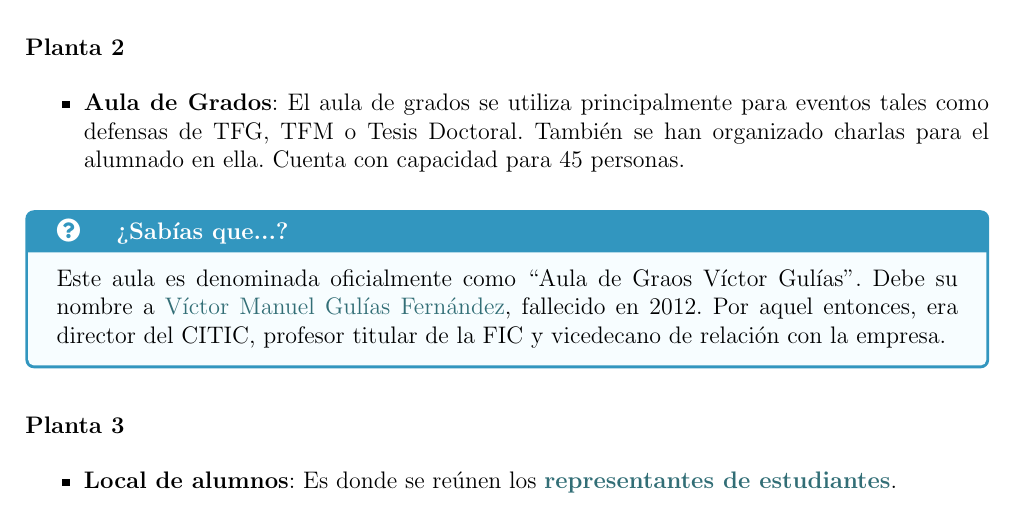
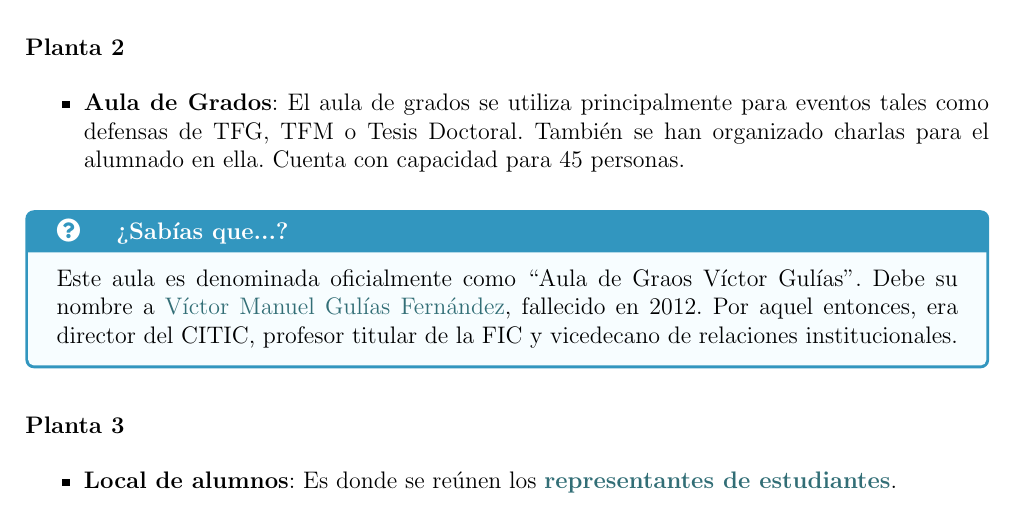
Before and after one commit to danielfeitopin/manual-supervivencia-fic, a LaTeX thesis (main.tex, which reads content/fic.tex): part of page 10 of 18, cut so that both start at the same text. Compiled offline with pdfLaTeX.

Commit message:
Small fix

```diff
--- a/content/fic.tex
+++ b/content/fic.tex
@@ -189,7 +189,7 @@ La \textbf{cafetería} está ubicada en la planta 1. Ofrece servicio de bebidas
 \end{itemize}
 
 \begin{curiosityBox}
-    Este aula es denominada oficialmente como “Aula de Graos Víctor Gulías”. Debe su nombre a \href{https://badalnovas.com/2024/01/28/in-memoriam-victor-manuel-gulias-fernandez-10o-aniversario-do-seu-falecemento/}{Víctor Manuel Gulías Fernández}, fallecido en 2012. Por aquel entonces, era director del \acrshort{CITIC}, profesor titular de la \acrshort{FIC} y vicedecano de relación con la empresa.
+    Este aula es denominada oficialmente como “Aula de Graos Víctor Gulías”. Debe su nombre a \href{https://badalnovas.com/2024/01/28/in-memoriam-victor-manuel-gulias-fernandez-10o-aniversario-do-seu-falecemento/}{Víctor Manuel Gulías Fernández}, fallecido en 2012. Por aquel entonces, era director del \acrshort{CITIC}, profesor titular de la \acrshort{FIC} y vicedecano de relaciones institucionales.
 \end{curiosityBox}
 
 \subsubsection{Planta 3}
```
